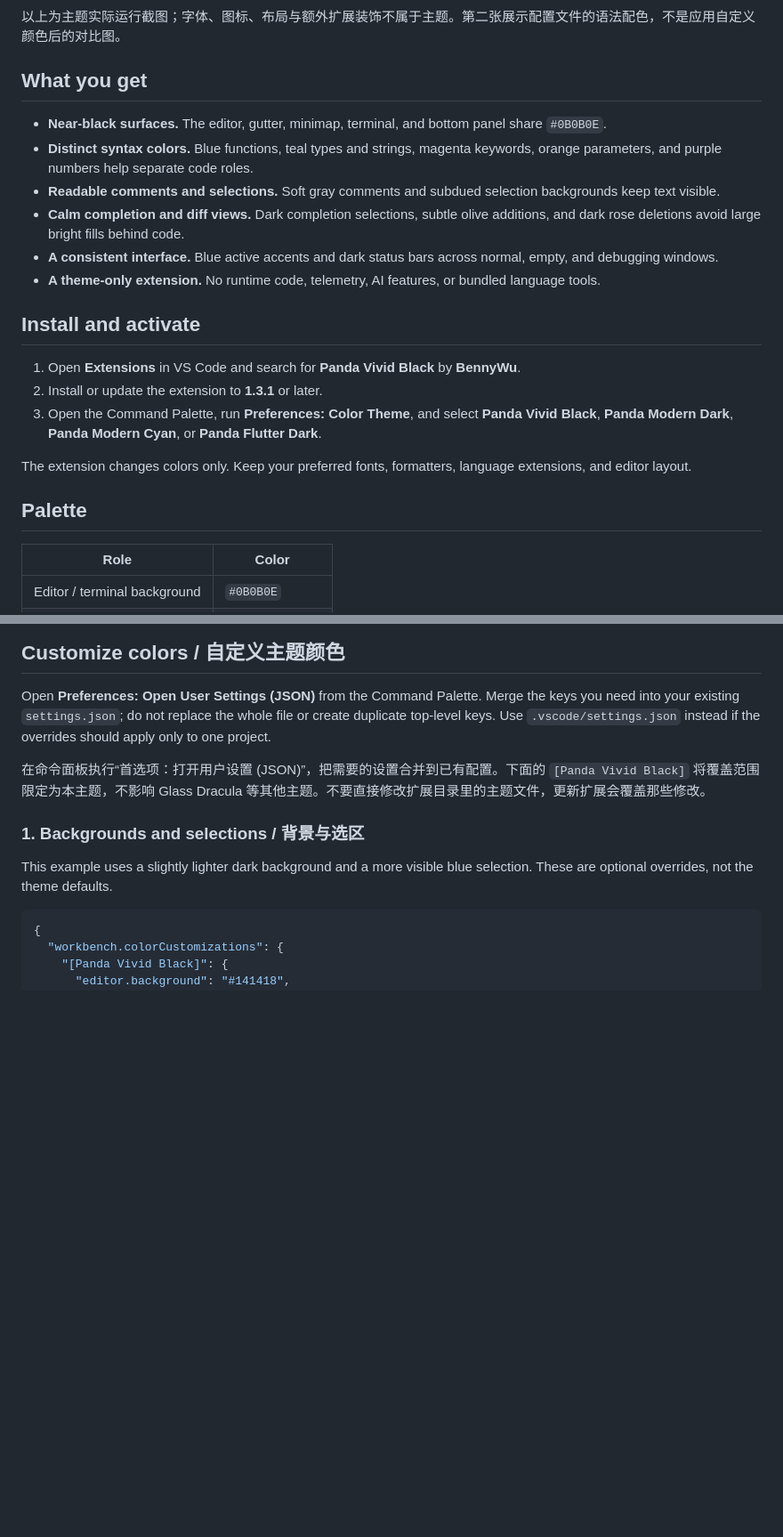
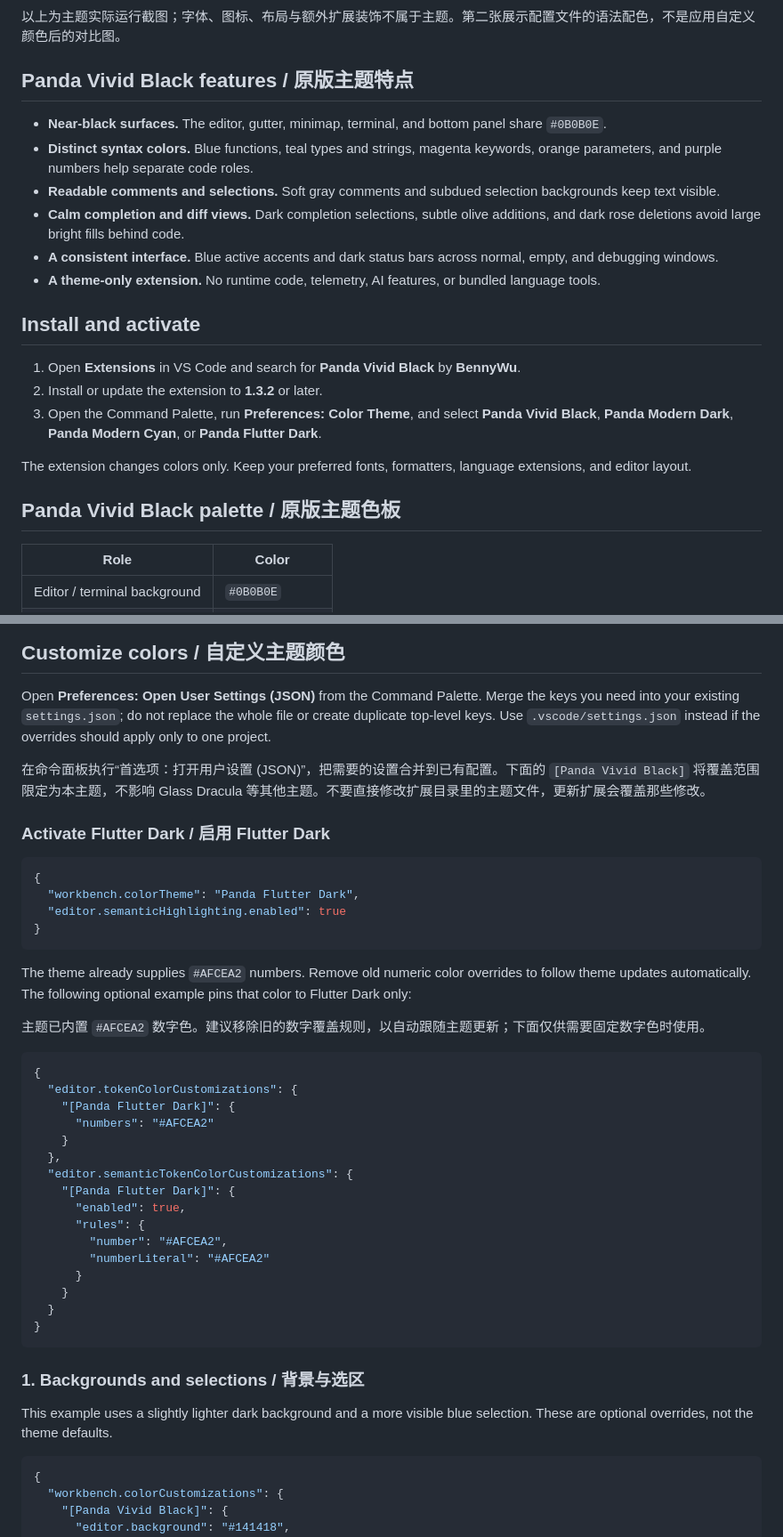
Before and after one commit to BugsBunny-7/Panda-Vivid-Black-vscode, a Markdown page: README.md, 2 parts joined by grey strips. Shown at 89% size. Drawn GitHub-style; blank space fills up the shorter version.

````diff
--- a/README.md
+++ b/README.md
@@ -101,7 +123,7 @@ Captured in VS Code on macOS with Panda Vivid Black installed. These are real ed
 
 以上为主题实际运行截图；字体、图标、布局与额外扩展装饰不属于主题。第二张展示配置文件的语法配色，不是应用自定义颜色后的对比图。
 
-## What you get
+## Panda Vivid Black features / 原版主题特点
 
 - **Near-black surfaces.** The editor, gutter, minimap, terminal, and bottom panel share `#0B0B0E`.
 - **Distinct syntax colors.** Blue functions, teal types and strings, magenta keywords, orange parameters, and purple numbers help separate code roles.
@@ -113,12 +135,12 @@ Captured in VS Code on macOS with Panda Vivid Black installed. These are real ed
 ## Install and activate
 
 1. Open **Extensions** in VS Code and search for **Panda Vivid Black** by **BennyWu**.
-2. Install or update the extension to **1.3.1** or later.
+2. Install or update the extension to **1.3.2** or later.
 3. Open the Command Palette, run **Preferences: Color Theme**, and select **Panda Vivid Black**, **Panda Modern Dark**, **Panda Modern Cyan**, or **Panda Flutter Dark**.
 
 The extension changes colors only. Keep your preferred fonts, formatters, language extensions, and editor layout.
 
-## Palette
+## Panda Vivid Black palette / 原版主题色板
 
 | Role | Color |
 | --- | --- |
@@ -139,6 +161,38 @@ Exact token roles depend on the language grammar and its semantic highlighting p
 Open **Preferences: Open User Settings (JSON)** from the Command Palette. Merge the keys you need into your existing `settings.json`; do not replace the whole file or create duplicate top-level keys. Use `.vscode/settings.json` instead if the overrides should apply only to one project.
 
 在命令面板执行“首选项：打开用户设置 (JSON)”，把需要的设置合并到已有配置。下面的 `[Panda Vivid Black]` 将覆盖范围限定为本主题，不影响 Glass Dracula 等其他主题。不要直接修改扩展目录里的主题文件，更新扩展会覆盖那些修改。
+
+### Activate Flutter Dark / 启用 Flutter Dark
+
+```json
+{
+  "workbench.colorTheme": "Panda Flutter Dark",
+  "editor.semanticHighlighting.enabled": true
+}
+```
+
+The theme already supplies `#AFCEA2` numbers. Remove old numeric color overrides to follow theme updates automatically. The following optional example pins that color to Flutter Dark only:
+
+主题已内置 `#AFCEA2` 数字色。建议移除旧的数字覆盖规则，以自动跟随主题更新；下面仅供需要固定数字色时使用。
+
+```json
+{
+  "editor.tokenColorCustomizations": {
+    "[Panda Flutter Dark]": {
+      "numbers": "#AFCEA2"
+    }
+  },
+  "editor.semanticTokenColorCustomizations": {
+    "[Panda Flutter Dark]": {
+      "enabled": true,
+      "rules": {
+        "number": "#AFCEA2",
+        "numberLiteral": "#AFCEA2"
+      }
+    }
+  }
+}
+```
 
 ### 1. Backgrounds and selections / 背景与选区
 
````
Also changed, not shown: other parts of README.md (+26 -4 lines), CHANGELOG.md (+4 -0 lines), images/panda-flutter-dark-preview.png (added), images/panda-modern-cyan-preview.png (added), images/panda-modern-dark-preview.png (added), images/panda-vivid-black-preview.png (added), 3 other files.
